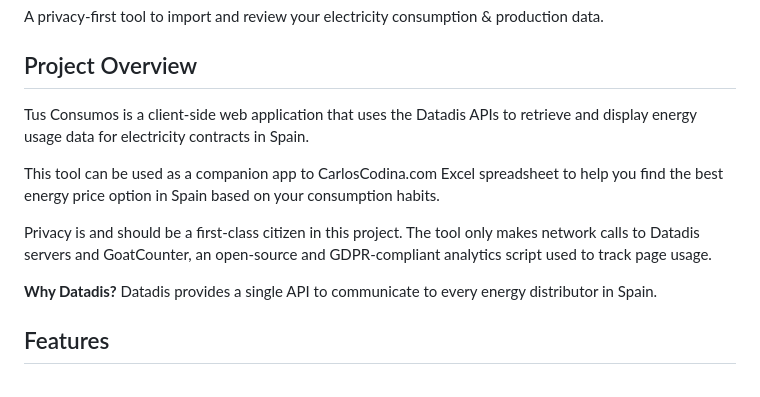
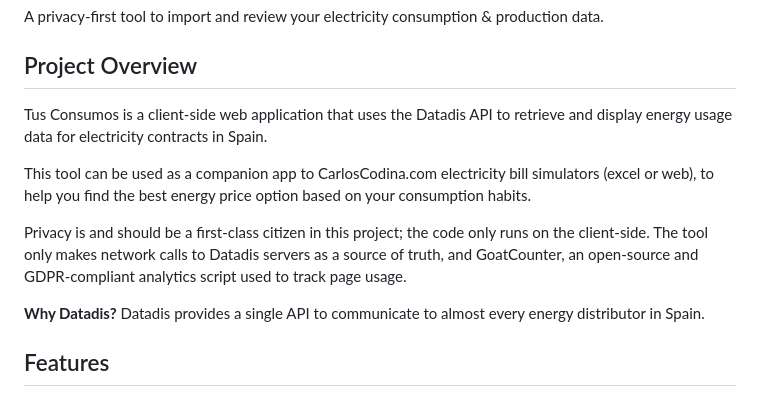
Before and after one commit to marcmp/tus-consumos, a Markdown page: README.md, the part around the change. GitHub-like rendering.

Commit message:
Reflect new functionality in readme.

```diff
--- a/README.md
+++ b/README.md
@@ -4,13 +4,13 @@ A privacy-first tool to import and review your electricity consumption & product
 
 ## Project Overview
 
-Tus Consumos is a client-side web application that uses the Datadis APIs to retrieve and display energy usage data for electricity contracts in Spain.
+Tus Consumos is a client-side web application that uses the Datadis API to retrieve and display energy usage data for electricity contracts in Spain.
 
-This tool can be used as a companion app to CarlosCodina.com Excel spreadsheet to help you find the best energy price option in Spain based on your consumption habits.
+This tool can be used as a companion app to CarlosCodina.com electricity bill simulators (excel or web),  to help you find the best energy price option based on your consumption habits.
 
-Privacy is and should be a first-class citizen in this project. The tool only makes network calls to Datadis servers and GoatCounter, an open-source and GDPR-compliant analytics script used to track page usage.
+Privacy is and should be a first-class citizen in this project; the code only runs on the client-side. The tool only makes network calls to Datadis servers as a source of truth, and GoatCounter, an open-source and GDPR-compliant analytics script used to track page usage.
 
-**Why Datadis?**  Datadis provides a single API to communicate to every energy distributor in Spain.
+**Why Datadis?**  Datadis provides a single API to communicate to almost every energy distributor in Spain.
 
 ## Features
 
```
